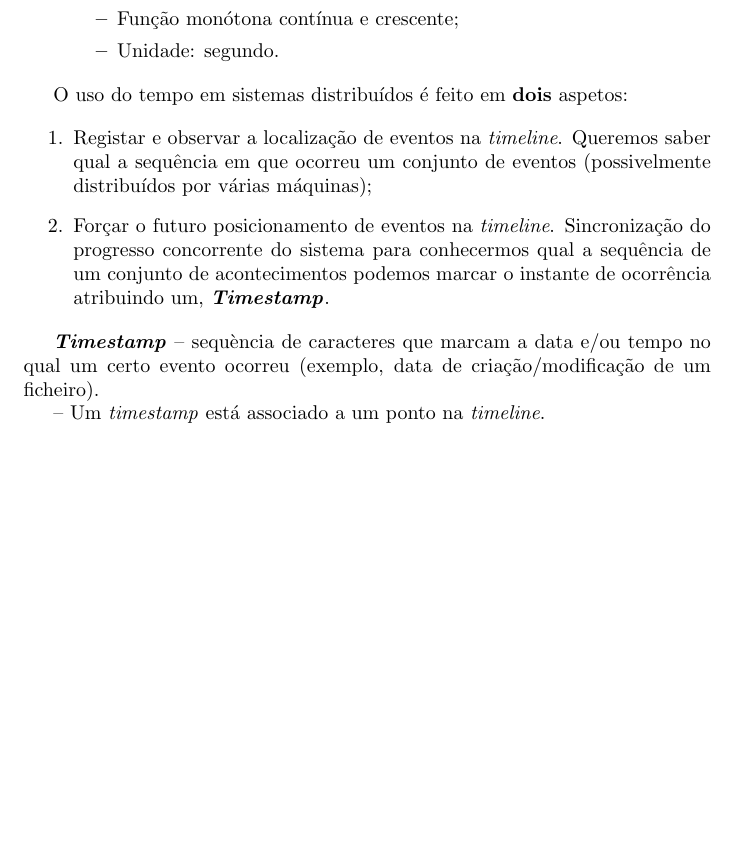
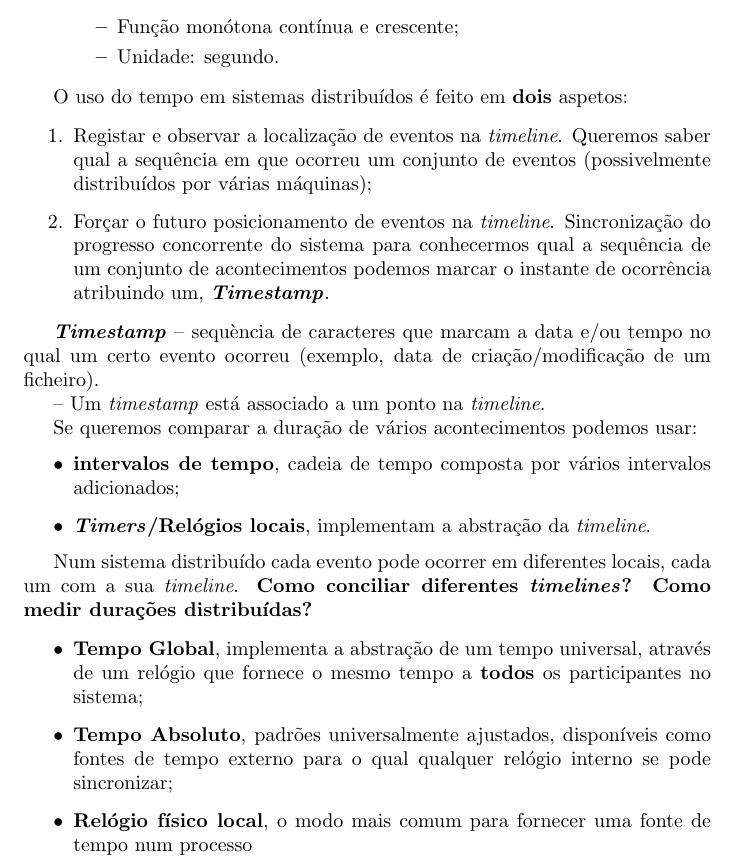
Before and after one commit to rui-raposo/SD-Project, a LaTeX document (test-27042020/T08.tex): part of page 2 of 2, cut so that both start at the same text, the shorter picture padded with empty space. Compiled offline with pdfLaTeX.

Commit message:
Update T08.tex

```diff
--- a/test-27042020/T08.tex
+++ b/test-27042020/T08.tex
@@ -58,5 +58,23 @@ O uso do tempo em sistemas distribuídos é feito em \textbf{dois} aspetos:
 
 -- Um \textit{timestamp} está associado a um ponto na \textit{timeline}.
 
+Se queremos comparar a duração de vários acontecimentos podemos usar:
+\begin{itemize}
+	\item \textbf{intervalos de tempo}, cadeia de tempo composta por vários intervalos adicionados;
+	\item \textbf{\textit{Timers}/Relógios locais}, implementam a abstração da \textit{timeline}.
+\end{itemize}
+
+Num sistema distribuído cada evento pode ocorrer em diferentes locais, cada um com a sua \textit{timeline}. \textbf{Como conciliar diferentes \textit{timelines}? Como medir durações distribuídas?}
+
+\begin{itemize}
+	\item \textbf{Tempo Global}, implementa a abstração de um tempo universal, através de um relógio que fornece o mesmo tempo a \textbf{todos} os participantes no sistema;
+	\item \textbf{Tempo Absoluto}, padrões universalmente ajustados, disponíveis como fontes de tempo externo para o qual qualquer relógio interno se pode sincronizar;
+	\item \textbf{Relógio físico local}, o modo mais comum para fornecer uma fonte de tempo num processo
+\end{itemize}
+
+
+
+
+
 
 \end{document}
```
